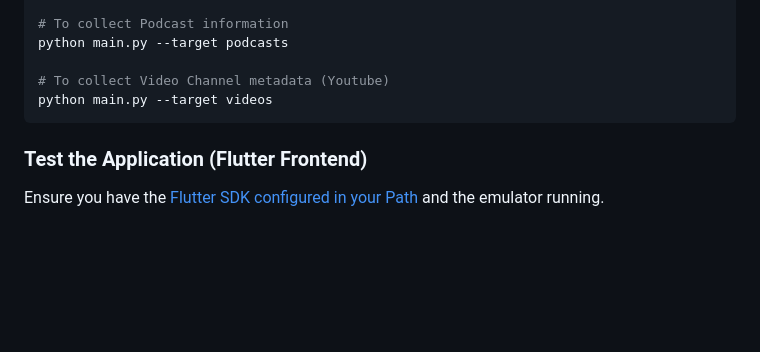
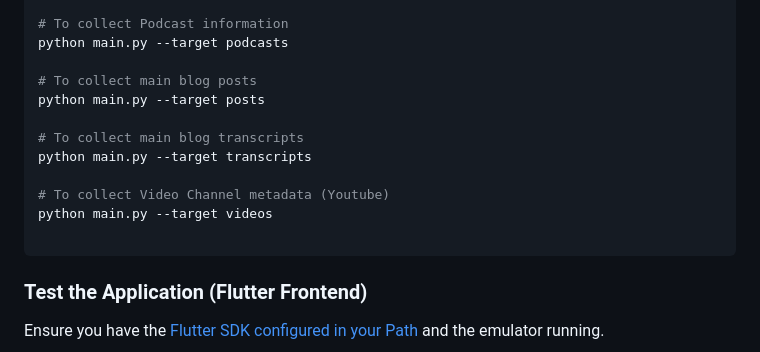
Before and after one commit to ayusuke7/the_makita_verse, a Markdown page: README.md, the part around the change. Rendered like a GitHub page; blank space fills up the shorter version.

Commit message:
docs: add usage instructions for collecting blog posts and transcripts to README

````diff
--- a/README.md
+++ b/README.md
@@ -85,8 +85,15 @@ python main.py --target articles
 # To collect Podcast information
 python main.py --target podcasts
 
+# To collect main blog posts
+python main.py --target posts
+
+# To collect main blog transcripts
+python main.py --target transcripts
+
 # To collect Video Channel metadata (Youtube)
 python main.py --target videos
+
 ```
 
 ### Test the Application (Flutter Frontend)
````
